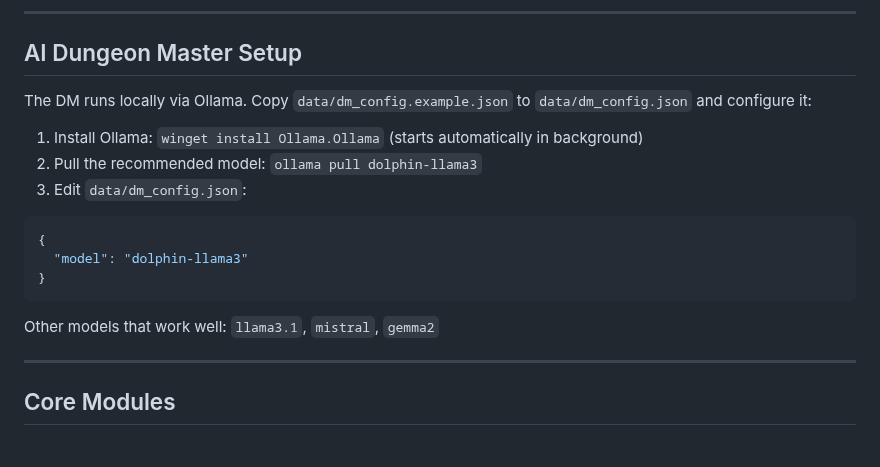
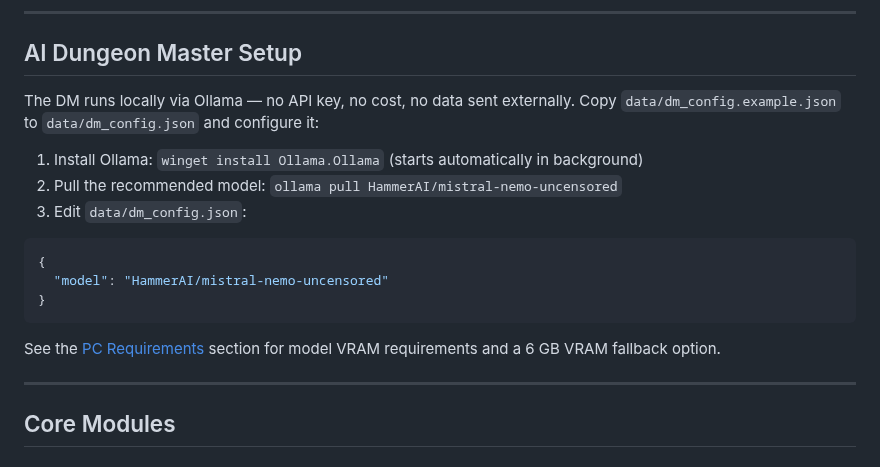
Before and after one commit to Smlcrp/dndgame, a Markdown page: README.md, the part around one of its changes. GitHub-like rendering.

````diff
--- a/README.md
+++ b/README.md
@@ -260,18 +260,18 @@ python -m pytest tests/ -q
 
 ## AI Dungeon Master Setup
 
-The DM runs locally via Ollama. Copy `data/dm_config.example.json` to `data/dm_config.json` and configure it:
+The DM runs locally via Ollama — no API key, no cost, no data sent externally. Copy `data/dm_config.example.json` to `data/dm_config.json` and configure it:
 
 1. Install Ollama: `winget install Ollama.Ollama` (starts automatically in background)
-2. Pull the recommended model: `ollama pull dolphin-llama3`
+2. Pull the recommended model: `ollama pull HammerAI/mistral-nemo-uncensored`
 3. Edit `data/dm_config.json`:
 ```json
 {
-  "model": "dolphin-llama3"
+  "model": "HammerAI/mistral-nemo-uncensored"
 }
 ```
 
-Other models that work well: `llama3.1`, `mistral`, `gemma2`
+See the [PC Requirements](#pc-requirements) section for model VRAM requirements and a 6 GB VRAM fallback option.
 
 ---
 
````
Also changed, not shown: other parts of README.md (+51 -6 lines).
